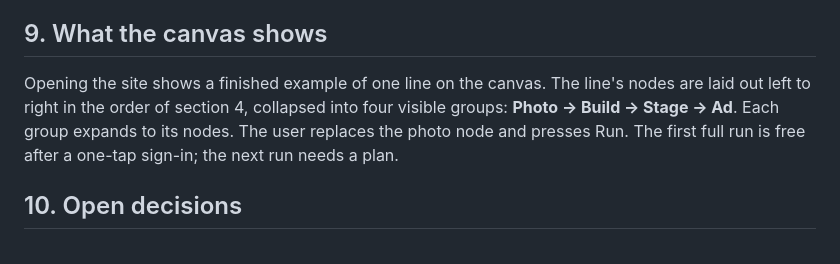
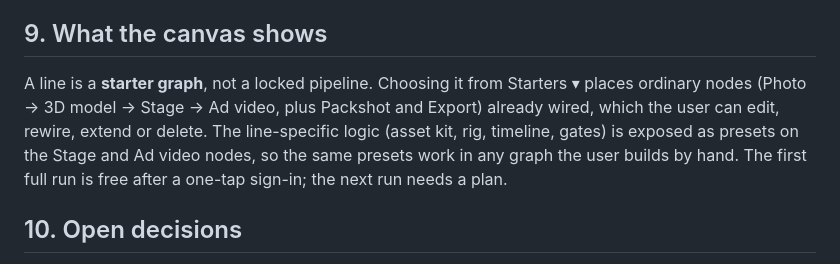
Before and after one commit to nndang27/Annie3d-platform, a Markdown page: docs/MVP_VERTICAL_WORKFLOWS.md, the part around the change. GitHub-like rendering.

```diff
--- a/docs/MVP_VERTICAL_WORKFLOWS.md
+++ b/docs/MVP_VERTICAL_WORKFLOWS.md
@@ -196,11 +196,12 @@ timeline, not new agents.
 
 ## 9. What the canvas shows
 
-Opening the site shows a finished example of one line on the canvas. The line's nodes are
-laid out left to right in the order of section 4, collapsed into four visible groups:
-**Photo → Build → Stage → Ad**. Each group expands to its nodes. The user replaces the photo
-node and presses Run. The first full run is free after a one-tap sign-in; the next run
-needs a plan.
+A line is a **starter graph**, not a locked pipeline. Choosing it from Starters ▾ places
+ordinary nodes (Photo → 3D model → Stage → Ad video, plus Packshot and Export) already wired,
+which the user can edit, rewire, extend or delete. The line-specific logic (asset kit, rig,
+timeline, gates) is exposed as presets on the Stage and Ad video nodes, so the same presets
+work in any graph the user builds by hand. The first full run is free after a one-tap
+sign-in; the next run needs a plan.
 
 ## 10. Open decisions
 
```
Also changed, not shown: docs/SINGLE_PAGE_WORKSPACE.md (+50 -37 lines).
